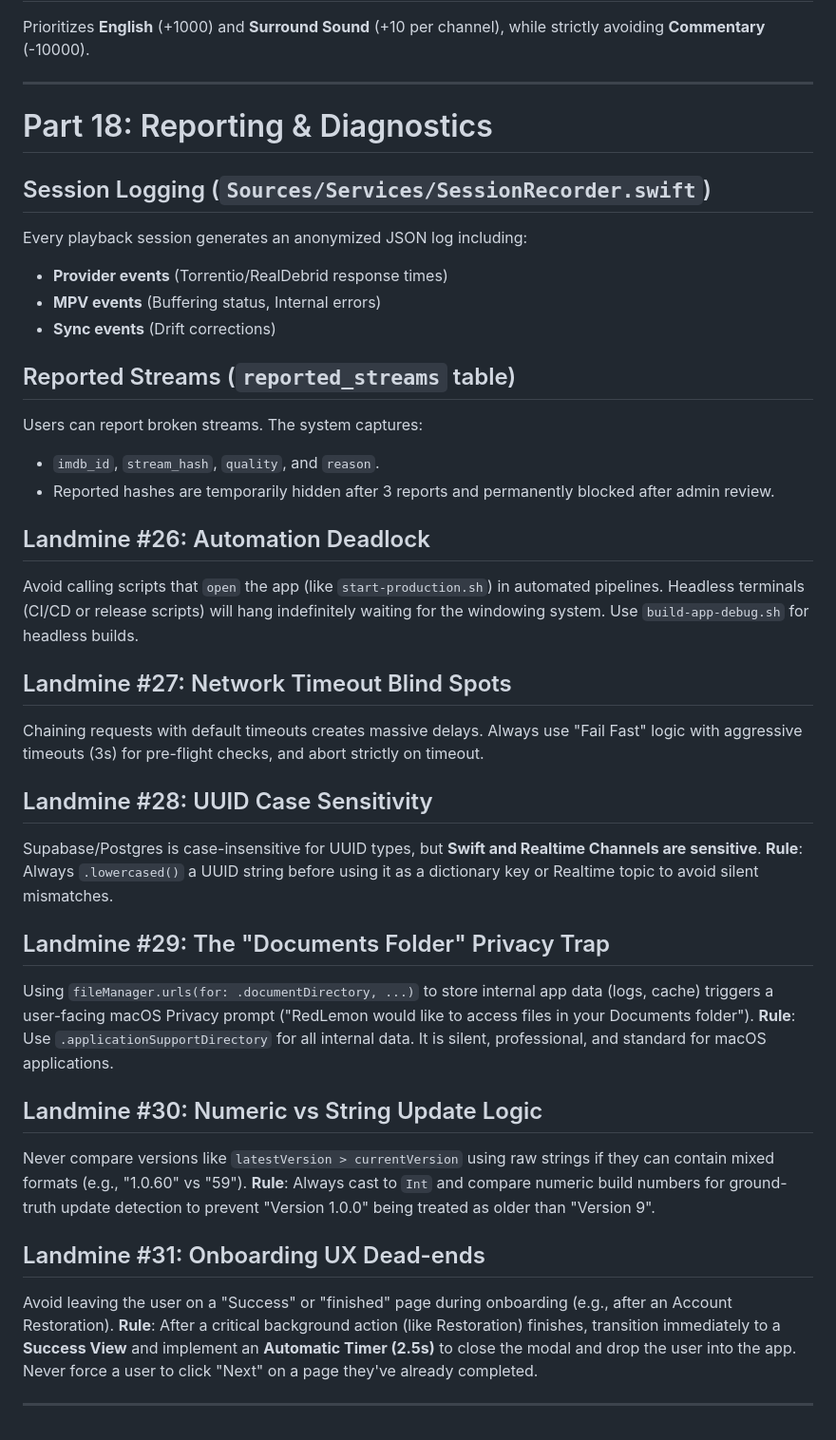
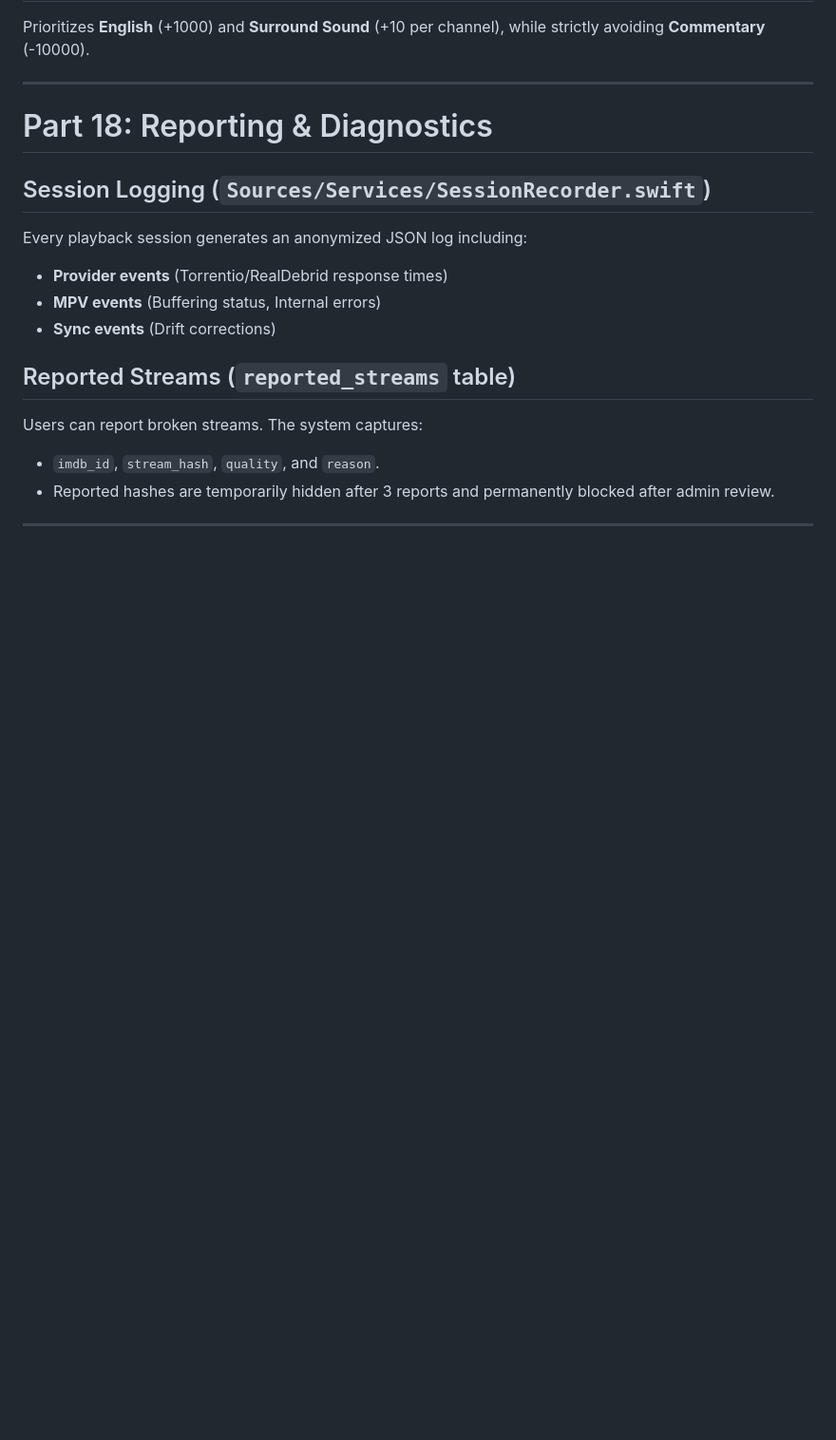
Before and after one commit to redlemon1272/RedLemon, a Markdown page: AI_BIBLE.md, the part around the change. Shown at 95% size. GitHub-like rendering; blank space fills up the shorter version.

Commit message:
AI_BIBLE: Final cleanup - Removed redundant trailing Landmines.

```diff
--- a/AI_BIBLE.md
+++ b/AI_BIBLE.md
@@ -672,26 +672,6 @@ Users can report broken streams. The system captures:
 - `imdb_id`, `stream_hash`, `quality`, and `reason`.
 - Reported hashes are temporarily hidden after 3 reports and permanently blocked after admin review.
 
-## Landmine #26: Automation Deadlock
-Avoid calling scripts that `open` the app (like `start-production.sh`) in automated pipelines. Headless terminals (CI/CD or release scripts) will hang indefinitely waiting for the windowing system. Use `build-app-debug.sh` for headless builds.
 
-## Landmine #27: Network Timeout Blind Spots
-Chaining requests with default timeouts creates massive delays. Always use "Fail Fast" logic with aggressive timeouts (3s) for pre-flight checks, and abort strictly on timeout.
-
-## Landmine #28: UUID Case Sensitivity
-Supabase/Postgres is case-insensitive for UUID types, but **Swift and Realtime Channels are sensitive**.
-**Rule**: Always `.lowercased()` a UUID string before using it as a dictionary key or Realtime topic to avoid silent mismatches.
-
-## Landmine #29: The "Documents Folder" Privacy Trap
-Using `fileManager.urls(for: .documentDirectory, ...)` to store internal app data (logs, cache) triggers a user-facing macOS Privacy prompt ("RedLemon would like to access files in your Documents folder").
-**Rule**: Use `.applicationSupportDirectory` for all internal data. It is silent, professional, and standard for macOS applications.
-
-## Landmine #30: Numeric vs String Update Logic
-Never compare versions like `latestVersion > currentVersion` using raw strings if they can contain mixed formats (e.g., "1.0.60" vs "59").
-**Rule**: Always cast to `Int` and compare numeric build numbers for ground-truth update detection to prevent "Version 1.0.0" being treated as older than "Version 9".
-
-## Landmine #31: Onboarding UX Dead-ends
-Avoid leaving the user on a "Success" or "finished" page during onboarding (e.g., after an Account Restoration).
-**Rule**: After a critical background action (like Restoration) finishes, transition immediately to a **Success View** and implement an **Automatic Timer (2.5s)** to close the modal and drop the user into the app. Never force a user to click "Next" on a page they've already completed.
 
 ---
```
